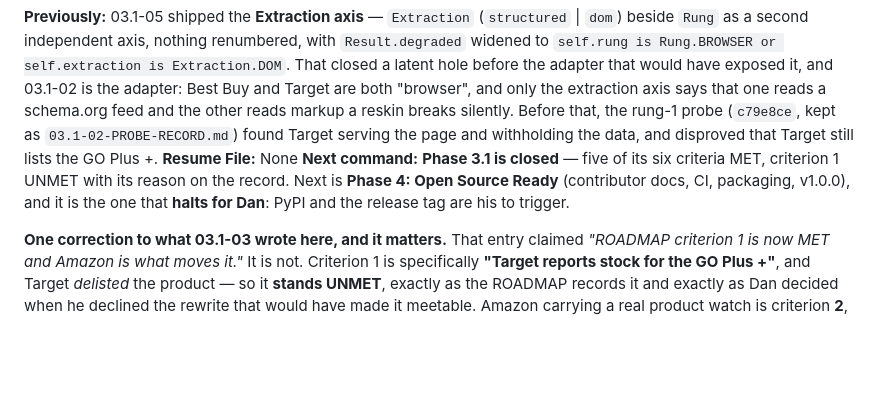
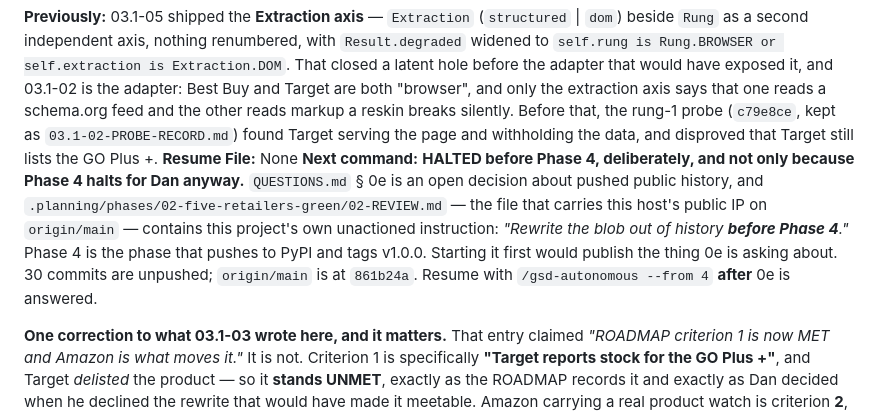
Before and after one commit to danieljamesjohnson/bot-y, a Markdown page: .planning/STATE.md, the part around the change. GitHub-like rendering; blank space fills up the shorter version.

Commit message:
docs: halt before Phase 4 pending QUESTIONS.md 0e
Phase 4 pushes to PyPI and tags v1.0.0. 02-REVIEW.md's own instruction — the
file carrying this host's public IP on origin/main — says to rewrite the blob
out of history BEFORE Phase 4. Starting Phase 4 first would publish the thing
0e is asking about.

Co-Authored-By: Claude Opus 5 <noreply@anthropic.com>
Claude-Session: https://claude.ai/code/session_01LrgEFad3Kep2PUYah1395x

```diff
--- a/.planning/STATE.md
+++ b/.planning/STATE.md
@@ -39,7 +39,7 @@ See: `.planning/PROJECT.md` (updated 2026-08-02)
 
 **Previously:** 03.1-05 shipped the **Extraction axis** — `Extraction` (`structured` | `dom`) beside `Rung` as a second independent axis, nothing renumbered, with `Result.degraded` widened to `self.rung is Rung.BROWSER or self.extraction is Extraction.DOM`. That closed a latent hole before the adapter that would have exposed it, and 03.1-02 is the adapter: Best Buy and Target are both "browser", and only the extraction axis says that one reads a schema.org feed and the other reads markup a reskin breaks silently. Before that, the rung-1 probe (`c79e8ce`, kept as `03.1-02-PROBE-RECORD.md`) found Target serving the page and withholding the data, and disproved that Target still lists the GO Plus +.
 **Resume File:** None
-**Next command:** **Phase 3.1 is closed** — five of its six criteria MET, criterion 1 UNMET with its reason on the record. Next is **Phase 4: Open Source Ready** (contributor docs, CI, packaging, v1.0.0), and it is the one that **halts for Dan**: PyPI and the release tag are his to trigger.
+**Next command:** **HALTED before Phase 4, deliberately, and not only because Phase 4 halts for Dan anyway.** `QUESTIONS.md` § 0e is an open decision about pushed public history, and `.planning/phases/02-five-retailers-green/02-REVIEW.md` — the file that carries this host's public IP on `origin/main` — contains this project's own unactioned instruction: *"Rewrite the blob out of history **before Phase 4**."* Phase 4 is the phase that pushes to PyPI and tags v1.0.0. Starting it first would publish the thing 0e is asking about. 30 commits are unpushed; `origin/main` is at `861b24a`. Resume with `/gsd-autonomous --from 4` **after** 0e is answered.
 
 **One correction to what 03.1-03 wrote here, and it matters.** That entry claimed *"ROADMAP criterion 1 is now MET and Amazon is what moves it."* It is not. Criterion 1 is specifically **"Target reports stock for the GO Plus +"**, and Target *delisted* the product — so it **stands UNMET**, exactly as the ROADMAP records it and exactly as Dan decided when he declined the rewrite that would have made it meetable. Amazon carrying a real product watch is criterion **2**, which is met. Conflating the two would have quietly closed the one criterion this phase deliberately left open.
 
```
